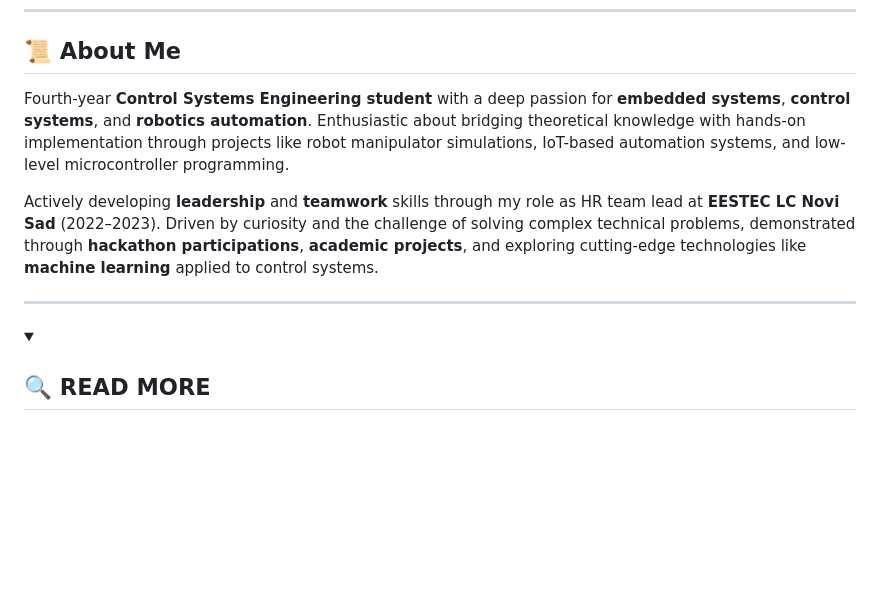
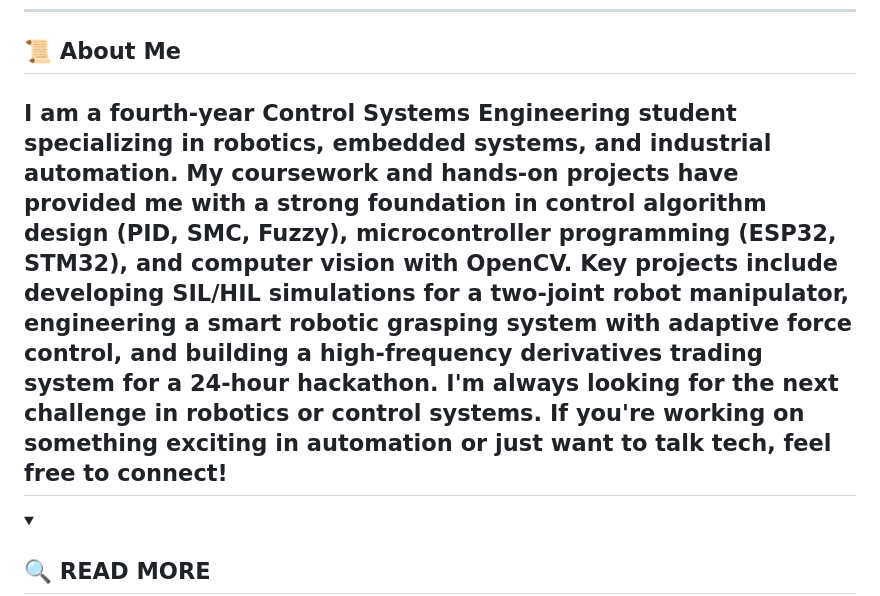
Before and after one commit to Grkila/Grkila, a Markdown page: README.md, the part around the change. GitHub-like rendering; folded sections open; blank space fills up the shorter version.

```diff
--- a/README.md
+++ b/README.md
@@ -14,11 +14,9 @@
 ---
 
 ## 📜 **About Me**
-
-Fourth-year **Control Systems Engineering student** with a deep passion for **embedded systems**, **control systems**, and **robotics automation**. Enthusiastic about bridging theoretical knowledge with hands-on implementation through projects like robot manipulator simulations, IoT-based automation systems, and low-level microcontroller programming.
-
-Actively developing **leadership** and **teamwork** skills through my role as HR team lead at **EESTEC LC Novi Sad** (2022–2023). Driven by curiosity and the challenge of solving complex technical problems, demonstrated through **hackathon participations**, **academic projects**, and exploring cutting-edge technologies like **machine learning** applied to control systems.
-
+I am a fourth-year Control Systems Engineering student specializing in robotics, embedded systems, and industrial automation. My coursework and hands-on projects have provided me with a strong foundation in control algorithm design (PID, SMC, Fuzzy), microcontroller programming (ESP32, STM32), and computer vision with OpenCV.
+Key projects include developing SIL/HIL simulations for a two-joint robot manipulator, engineering a smart robotic grasping system with adaptive force control, and building a high-frequency derivatives trading system for a 24-hour hackathon.
+I'm always looking for the next challenge in robotics or control systems. If you're working on something exciting in automation or just want to talk tech, feel free to connect!
 ---
 
 <details>
```
